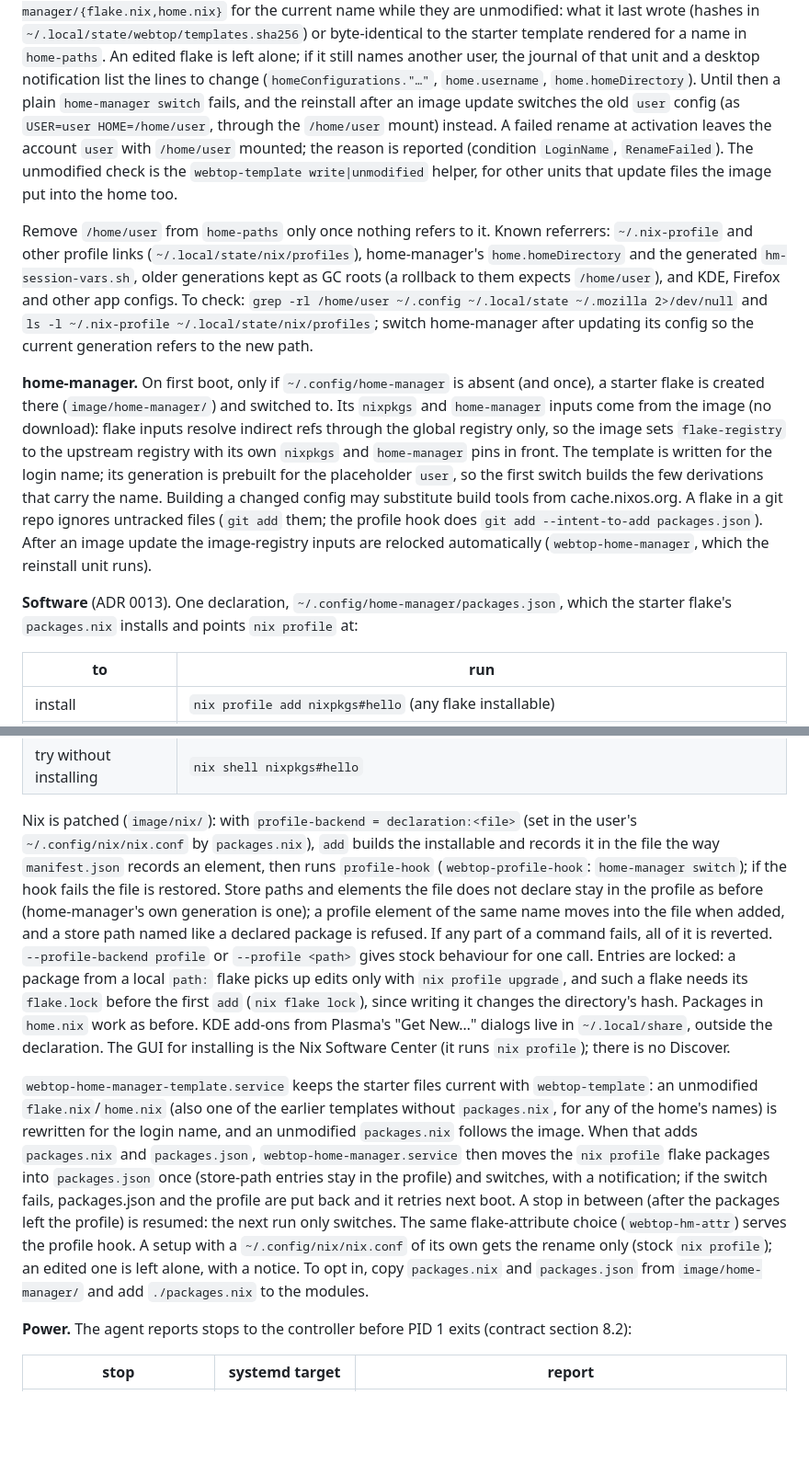
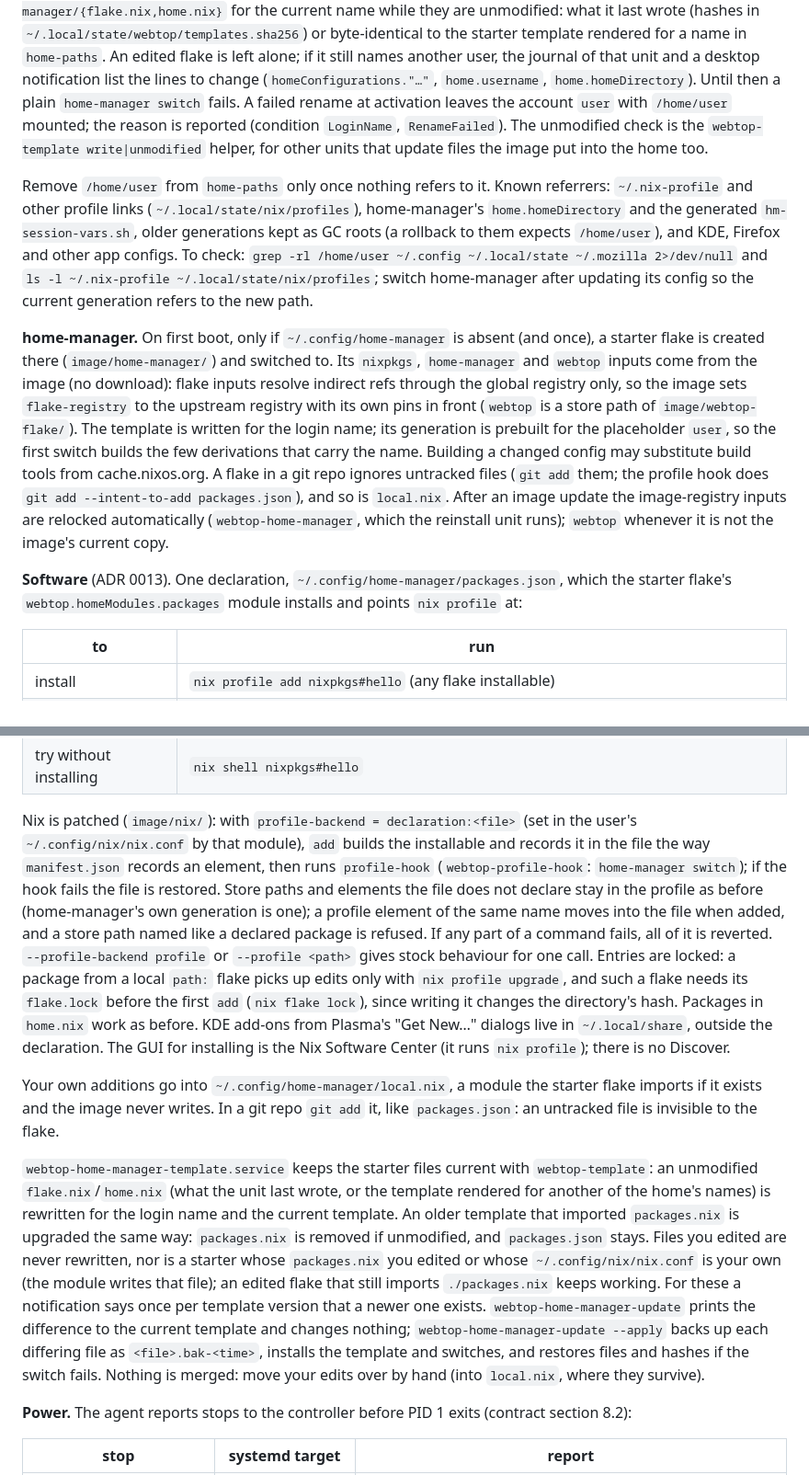
Before and after one commit to lhns/kube-webtop-workspaces, a Markdown page: README.md, 2 parts joined by grey strips. Shown at 92% size. Rendered like a GitHub page; blank space fills up the shorter version.

Commit message:
docs: webtop flake, local.nix, webtop-home-manager-update
Co-Authored-By: Claude Opus 5.5 <noreply@anthropic.com>

```diff
--- a/README.md
+++ b/README.md
@@ -128,8 +129,7 @@ last wrote (hashes in `~/.local/state/webtop/templates.sha256`) or byte-identica
 template rendered for a name in `home-paths`. An edited flake is left alone; if it still names
 another user, the journal of that unit and a desktop notification list the lines to change
 (`homeConfigurations."…"`, `home.username`, `home.homeDirectory`). Until then a plain
-`home-manager switch` fails, and the reinstall after an image update switches the old `user` config
-(as `USER=user HOME=/home/user`, through the `/home/user` mount) instead. A failed rename at
+`home-manager switch` fails. A failed rename at
 activation leaves the account `user` with `/home/user` mounted; the reason is reported (condition
 `LoginName`, `RenameFailed`). The unmodified check is the
 `webtop-template write|unmodified` helper, for other units that update files the image put into the
@@ -144,17 +144,19 @@ generated `hm-session-vars.sh`, older generations kept as GC roots (a rollback t
 the current generation refers to the new path.
 
 **home-manager.** On first boot, only if `~/.config/home-manager` is absent (and once), a starter
-flake is created there (`image/home-manager/`) and switched to. Its `nixpkgs` and `home-manager` inputs come from the
+flake is created there (`image/home-manager/`) and switched to. Its `nixpkgs`, `home-manager` and `webtop` inputs come from the
 image (no download): flake inputs resolve indirect refs through the global registry only, so the image
-sets `flake-registry` to the upstream registry with its own `nixpkgs` and `home-manager` pins in front.
+sets `flake-registry` to the upstream registry with its own pins in front (`webtop` is a store path of
+`image/webtop-flake/`).
 The template is written for the login name; its generation is prebuilt for the placeholder `user`, so the
 first switch builds the few derivations that carry the name. Building a changed config may substitute build
 tools from cache.nixos.org. A flake in a git repo ignores untracked files (`git add` them; the profile
-hook does `git add --intent-to-add packages.json`). After an image update the image-registry inputs are
-relocked automatically (`webtop-home-manager`, which the reinstall unit runs).
+hook does `git add --intent-to-add packages.json`), and so is `local.nix`. After an image update the
+image-registry inputs are relocked automatically (`webtop-home-manager`, which the reinstall unit runs);
+`webtop` whenever it is not the image's current copy.
 
 **Software** (ADR 0013). One declaration, `~/.config/home-manager/packages.json`, which the
-starter flake's `packages.nix` installs and points `nix profile` at:
+starter flake's `webtop.homeModules.packages` module installs and points `nix profile` at:
 
 | to | run |
 | --- | --- |
@@ -166,7 +168,7 @@ starter flake's `packages.nix` installs and points `nix profile` at:
 | try without installing | `nix shell nixpkgs#hello` |
 
 Nix is patched (`image/nix/`): with `profile-backend = declaration:<file>` (set in the user's
-`~/.config/nix/nix.conf` by `packages.nix`), `add` builds the installable and records it in the
+`~/.config/nix/nix.conf` by that module), `add` builds the installable and records it in the
 file the way `manifest.json` records an element, then runs `profile-hook`
 (`webtop-profile-hook`: `home-manager switch`); if the hook fails the file is restored. Store
 paths and elements the file does not declare stay in the profile as before (home-manager's own
@@ -178,16 +180,21 @@ stock behaviour for one call. Entries are locked: a package from a local `path:`
 lock`), since writing it changes the directory's hash. Packages in `home.nix` work as before. KDE add-ons from Plasma's "Get New…" dialogs live in
 `~/.local/share`, outside the declaration. The GUI for installing is the Nix Software Center (it runs `nix profile`); there is no Discover.
 
+Your own additions go into `~/.config/home-manager/local.nix`, a module the starter flake imports if it
+exists and the image never writes. In a git repo `git add` it, like `packages.json`: an untracked file
+is invisible to the flake.
+
 `webtop-home-manager-template.service` keeps the starter files current with `webtop-template`: an
-unmodified `flake.nix`/`home.nix` (also one of the earlier templates without `packages.nix`, for any of
-the home's names) is rewritten for the login name, and an unmodified `packages.nix` follows the image.
-When that adds `packages.nix` and `packages.json`, `webtop-home-manager.service` then moves the
-`nix profile` flake packages into `packages.json` once (store-path entries stay in the profile) and
-switches, with a notification; if the switch fails, packages.json and the profile are put back and it
-retries next boot. A stop in between (after the packages left the profile) is resumed: the next run only
-switches. The same flake-attribute choice (`webtop-hm-attr`) serves the profile hook. A setup with a `~/.config/nix/nix.conf` of its own gets the rename only (stock
-`nix profile`); an edited one is left alone, with a notice. To opt in, copy `packages.nix` and
-`packages.json` from `image/home-manager/` and add `./packages.nix` to the modules.
+unmodified `flake.nix`/`home.nix` (what the unit last wrote, or the template rendered for another of the
+home's names) is rewritten for the login name and the current template. An older template that
+imported `packages.nix` is upgraded the same way: `packages.nix` is removed if unmodified, and
+`packages.json` stays. Files you edited are never rewritten, nor is a starter whose `packages.nix` you
+edited or whose `~/.config/nix/nix.conf` is your own (the module writes that file); an edited flake
+that still imports `./packages.nix` keeps working. For these a notification says once per template
+version that a newer one exists. `webtop-home-manager-update` prints the difference to the current
+template and changes nothing; `webtop-home-manager-update --apply` backs up each differing file as
+`<file>.bak-<time>`, installs the template and switches, and restores files and hashes if the switch
+fails. Nothing is merged: move your edits over by hand (into `local.nix`, where they survive).
 
 **Power.** The agent reports stops to the controller before PID 1 exits (contract section 8.2):
 
```
Also changed, not shown: other parts of README.md (+5 -4 lines), docs/adr/0013-software-installation-one-declaration-patched-nix-profile.md (+4 -0 lines).
